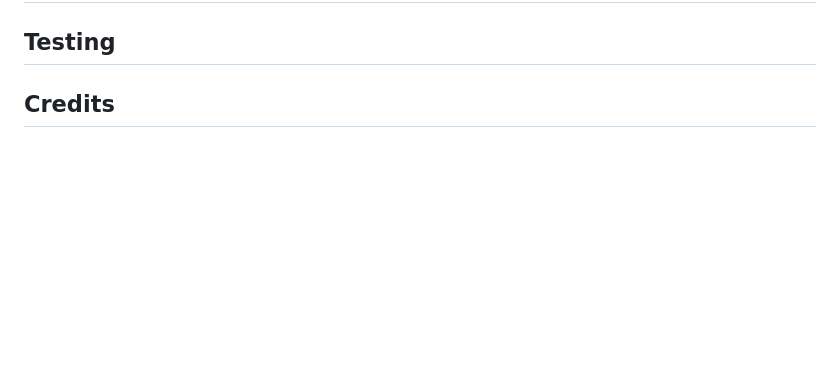
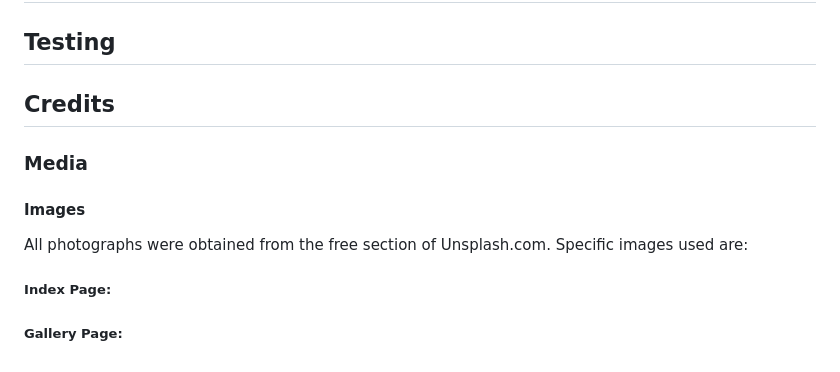
Before and after one commit to EugeneZak/moto-adventure, a Markdown page: README.md, the part around the change. GitHub-like rendering; blank space fills up the shorter version.

```diff
--- a/README.md
+++ b/README.md
@@ -39,3 +39,13 @@ Claude AI was just to generate sample inspirational copy.
 ## Testing
 
 ## Credits
+
+### Media
+
+#### Images
+
+All photographs were obtained from the free section of Unsplash.com. Specific images used are:
+
+##### Index Page:
+
+##### Gallery Page:
```
Also changed, not shown: images/logos/EZD Logo.jpg (renamed from images/EZD Logo.jpg), images/logos/MAC Logo.jpg (renamed from images/MAC Logo.jpg), 1 other file.
